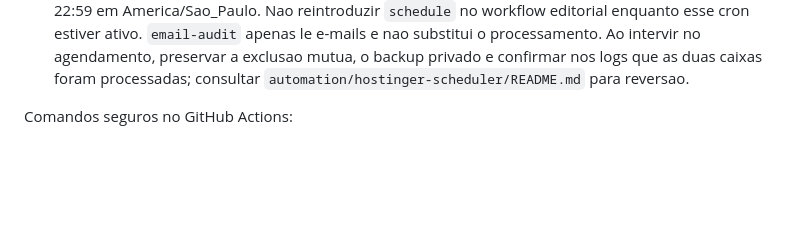
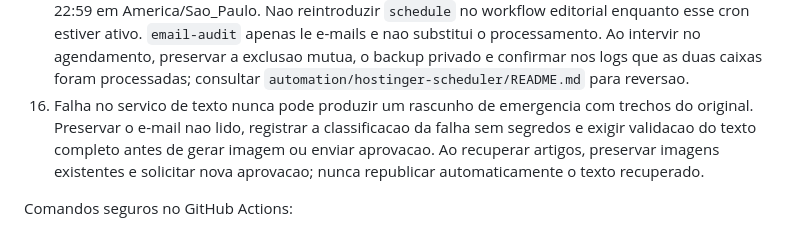
Before and after one commit to HeberPython/verbovivo.blog, a Markdown page: AGENTS.md, the part around the change. GitHub-like rendering; blank space fills up the shorter version.

```diff
--- a/AGENTS.md
+++ b/AGENTS.md
@@ -29,6 +29,7 @@ Estas regras sao obrigatorias em qualquer manutencao deste projeto.
 13. Recursos presentes em todas as paginas de artigo devem ser mantidos nos tres caminhos de geracao: template Python, aprovacao em `revisao.php` e edicao em `gestor-artigos.php`.
 14. Aprovacao, edicao e recebimento de index.html usam `home-catalog.php`: selecionar quatro URLs distintas por datePublished do catalogo fisico. Nunca limitar uma lista ja truncada nem repetir o destaque nos cards. Testar esses caminhos antes de implantar.
 15. O agendamento editorial pertence a Hostinger: a cada 15 minutos, com `command=all`, das 07:00 as 22:59 em America/Sao_Paulo. Nao reintroduzir `schedule` no workflow editorial enquanto esse cron estiver ativo. `email-audit` apenas le e-mails e nao substitui o processamento. Ao intervir no agendamento, preservar a exclusao mutua, o backup privado e confirmar nos logs que as duas caixas foram processadas; consultar `automation/hostinger-scheduler/README.md` para reversao.
+16. Falha no servico de texto nunca pode produzir um rascunho de emergencia com trechos do original. Preservar o e-mail nao lido, registrar a classificacao da falha sem segredos e exigir validacao do texto completo antes de gerar imagem ou enviar aprovacao. Ao recuperar artigos, preservar imagens existentes e solicitar nova aprovacao; nunca republicar automaticamente o texto recuperado.
 
 Comandos seguros no GitHub Actions:
 
```
Also changed, not shown: automation/text-recovery-20260924.md (added, +29 -0 lines).
